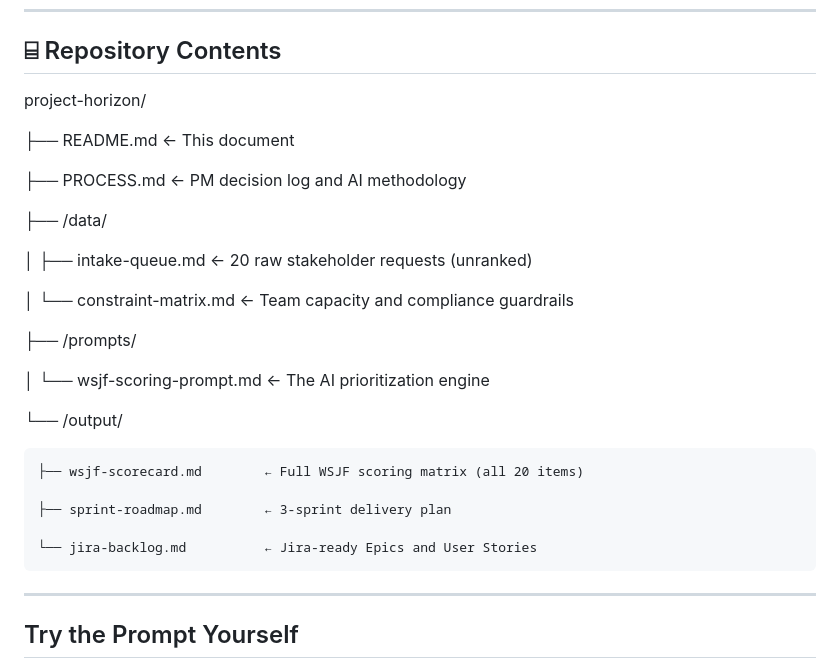
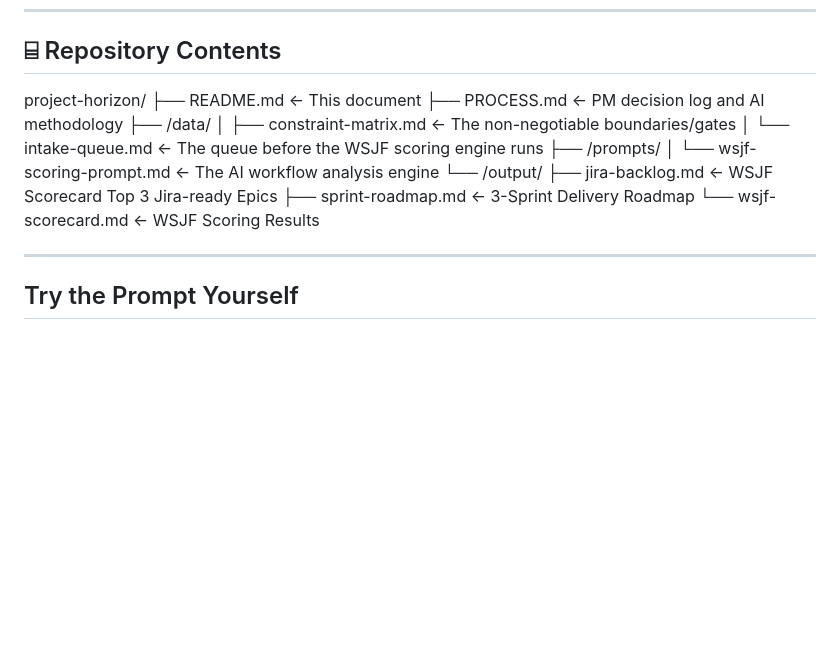
Before and after one commit to zinaleeHQ/project-horizon, a Markdown page: README.md, the part around the change. GitHub-like rendering; blank space fills up the shorter version.

```diff
--- a/README.md
+++ b/README.md
@@ -99,28 +99,17 @@ Maximum 2 additional workflow actions vs. current baseline
 ## ⌸&#xFE0E; Repository Contents
 
 project-horizon/
-
-├── README.md                    ← This document
-
-├── PROCESS.md                   ← PM decision log and AI methodology
-
+├── README.md                         ← This document
+├── PROCESS.md                        ← PM decision log and AI methodology
 ├── /data/
-
-│   ├── intake-queue.md          ← 20 raw stakeholder requests (unranked)
-
-│   └── constraint-matrix.md    ← Team capacity and compliance guardrails
-
+│   ├── constraint-matrix.md          ← The non-negotiable boundaries/gates
+│   └── intake-queue.md               ← The queue before the WSJF scoring engine runs
 ├── /prompts/
-
-│   └── wsjf-scoring-prompt.md  ← The AI prioritization engine
-
+│   └── wsjf-scoring-prompt.md        ← The AI workflow analysis engine
 └── /output/
-
-    ├── wsjf-scorecard.md        ← Full WSJF scoring matrix (all 20 items)
-
-    ├── sprint-roadmap.md        ← 3-sprint delivery plan
-
-    └── jira-backlog.md          ← Jira-ready Epics and User Stories
+    ├── jira-backlog.md               ← WSJF Scorecard Top 3 Jira-ready Epics
+    ├── sprint-roadmap.md             ← 3-Sprint Delivery Roadmap
+    └── wsjf-scorecard.md             ← WSJF Scoring Results
 
 ---
 
```
